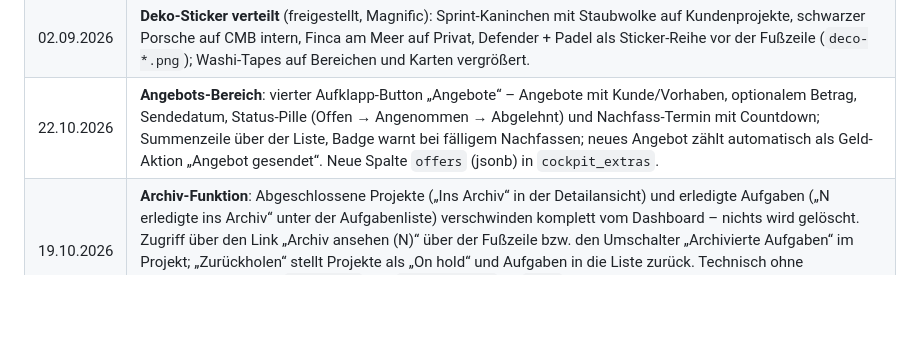
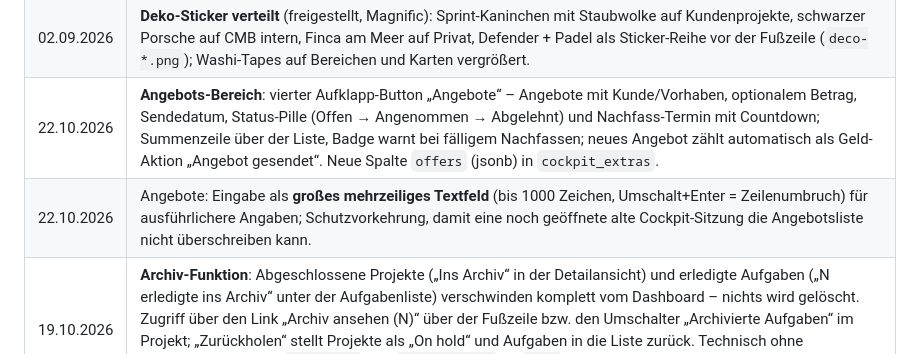
Before and after one commit to Hans6688/cmb-cockpit, a Markdown page: DOKUMENTATION.md, the part around the change. Rendered like a GitHub page; blank space fills up the shorter version.

Commit message:
Änderungsprotokoll: Eintrag zum großen Angebots-Textfeld nachgetragen
Co-Authored-By: Claude Fable 5 <noreply@anthropic.com>

```diff
--- a/DOKUMENTATION.md
+++ b/DOKUMENTATION.md
@@ -357,4 +357,5 @@ Bei Verlust lässt er sich anhand von Abschnitt 5/7 und dem Geheimcode neu anleg
 | 02.09.2026 | **Bereichs-Optik nach Vorlage**: Jeder Bereich als sanft getönte Fläche (Kunden moos-grün, CMB intern orange, Privat sand) mit schrägem Washi-Tape an der Überschrift; Zähler als moos-grüne Pille. |
 | 02.09.2026 | **Deko-Sticker verteilt** (freigestellt, Magnific): Sprint-Kaninchen mit Staubwolke auf Kundenprojekte, schwarzer Porsche auf CMB intern, Finca am Meer auf Privat, Defender + Padel als Sticker-Reihe vor der Fußzeile (`deco-*.png`); Washi-Tapes auf Bereichen und Karten vergrößert. |
 | 22.10.2026 | **Angebots-Bereich**: vierter Aufklapp-Button „Angebote“ – Angebote mit Kunde/Vorhaben, optionalem Betrag, Sendedatum, Status-Pille (Offen → Angenommen → Abgelehnt) und Nachfass-Termin mit Countdown; Summenzeile über der Liste, Badge warnt bei fälligem Nachfassen; neues Angebot zählt automatisch als Geld-Aktion „Angebot gesendet“. Neue Spalte `offers` (jsonb) in `cockpit_extras`. |
+| 22.10.2026 | Angebote: Eingabe als **großes mehrzeiliges Textfeld** (bis 1000 Zeichen, Umschalt+Enter = Zeilenumbruch) für ausführlichere Angaben; Schutzvorkehrung, damit eine noch geöffnete alte Cockpit-Sitzung die Angebotsliste nicht überschreiben kann. |
 | 19.10.2026 | **Archiv-Funktion**: Abgeschlossene Projekte („Ins Archiv“ in der Detailansicht) und erledigte Aufgaben („N erledigte ins Archiv“ unter der Aufgabenliste) verschwinden komplett vom Dashboard – nichts wird gelöscht. Zugriff über den Link „Archiv ansehen (N)“ über der Fußzeile bzw. den Umschalter „Archivierte Aufgaben“ im Projekt; „Zurückholen“ stellt Projekte als „On hold“ und Aufgaben in die Liste zurück. Technisch ohne Datenbankänderung (`archiv_ts` und `todos_archiv` im `data`-JSON); archivierte Projekte zählen nicht mehr für Kennzahlen, WIP-Limit und Notiz-Zuordnung. |
```
